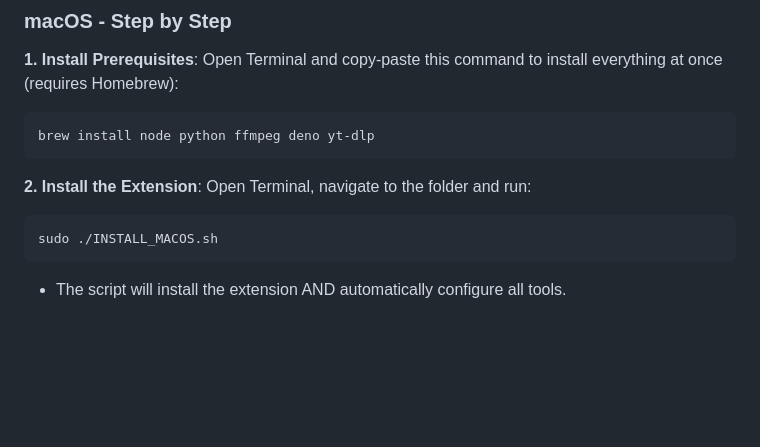
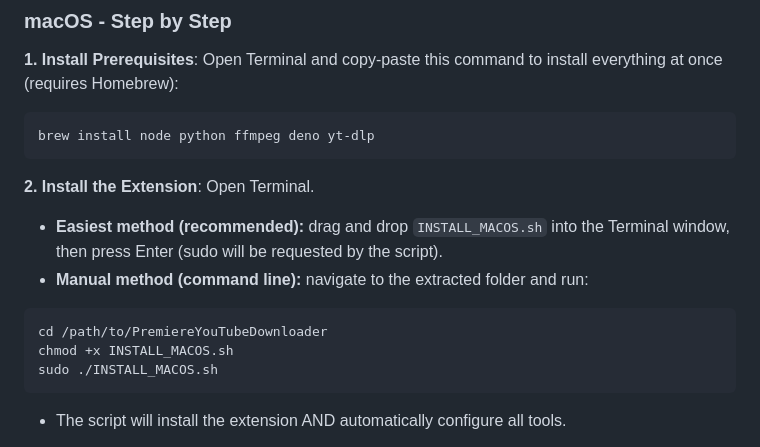
Before and after one commit to CyrilG93/PremiereYouTubeDownloader, a Markdown page: README.md, the part around the change. Rendered like a GitHub page; blank space fills up the shorter version.

Commit message:
docs: clarify easiest macOS installer launch

````diff
--- a/README.md
+++ b/README.md
@@ -73,8 +73,12 @@ This extension needs the following tools installed on your computer:
    ```
 
 **2. Install the Extension**:
-   Open Terminal, navigate to the folder and run:
+   Open Terminal.
+   - **Easiest method (recommended):** drag and drop `INSTALL_MACOS.sh` into the Terminal window, then press Enter (sudo will be requested by the script).
+   - **Manual method (command line):** navigate to the extracted folder and run:
    ```bash
+   cd /path/to/PremiereYouTubeDownloader
+   chmod +x INSTALL_MACOS.sh
    sudo ./INSTALL_MACOS.sh
    ```
    - The script will install the extension AND automatically configure all tools.
````
